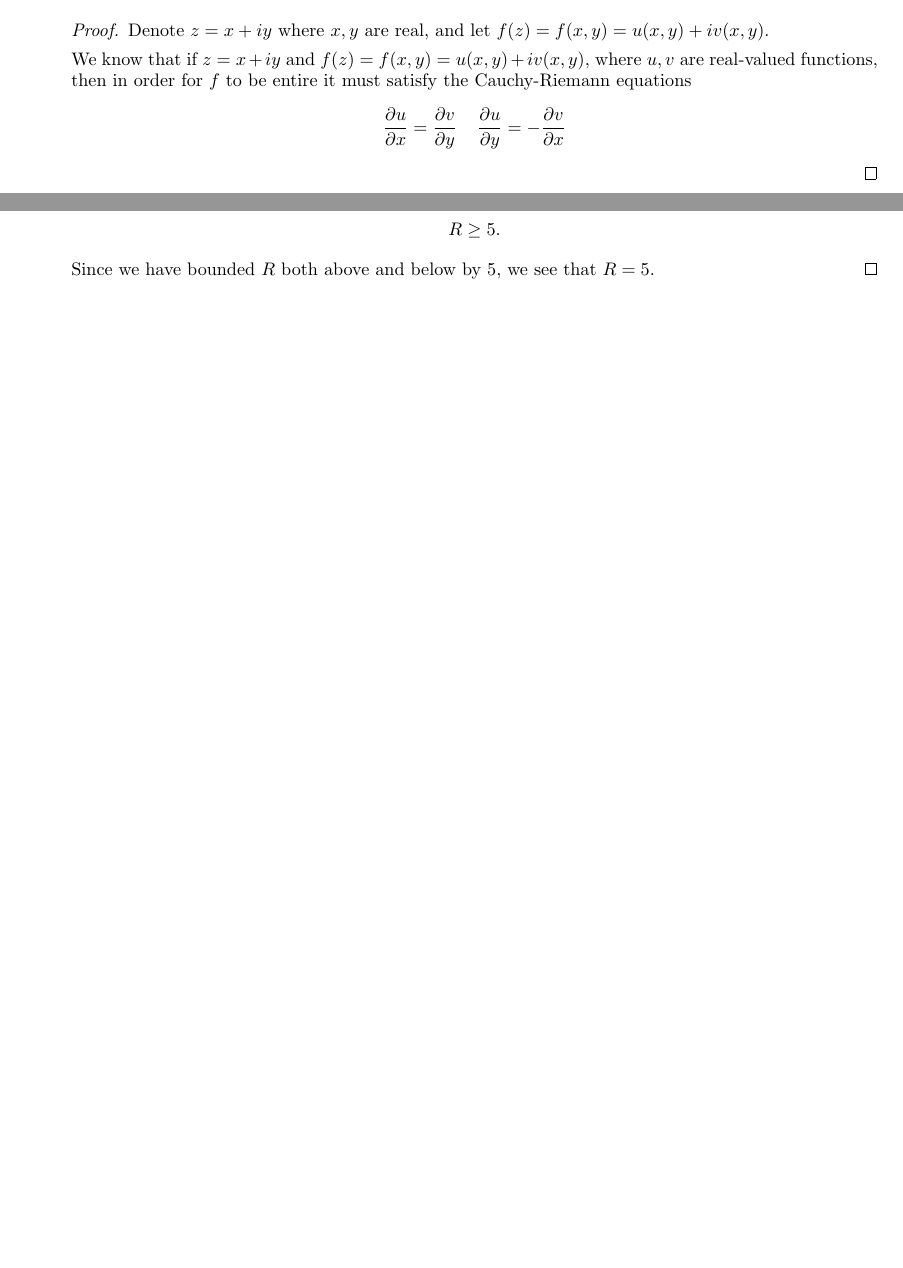
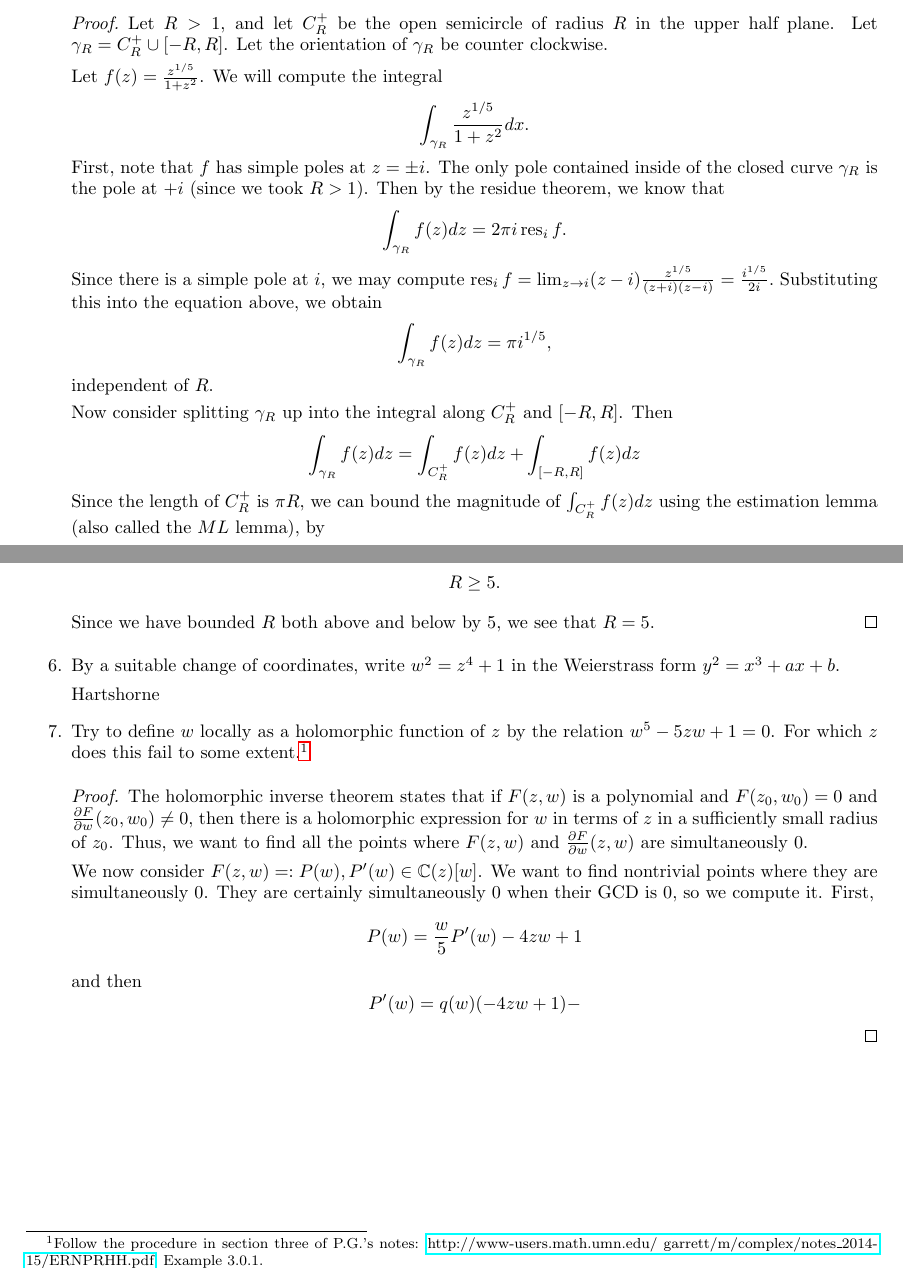
Before and after one commit to trevorkarn/umn-complex-prelim, a LaTeX document (complexf18.tex): two parts of pages 1 and 2 of 2 before the commit and two parts of pages 2 and 3 of 3 after it, joined at a grey line, cut at the place of the change, the shorter picture padded with empty space. Compiled offline with pdfLaTeX.

Commit message:
Add solutions to Fall 18

```diff
--- a/complexf18.tex
+++ b/complexf18.tex
@@ -5,6 +5,8 @@
 \usepackage{amsthm}
 \usepackage[margin=1in]{geometry}
 \usepackage{hyperref}
+
+\DeclareMathOperator{\res}{res}
 
 \title{\href{https://math.umn.edu/sites/math.umn.edu/files/exams/complexf18.pdf}{Fall 2018 Complex Analysis Preliminary Exam}}
 \author{University of Minnesota}
@@ -54,9 +56,3 @@ Where possible, computations have been also done using SageMath code available o
 	\item Let $f$ be an entire function so that $\Re f(z)$ is \textit{nonnegative} for all $z \in \mathbb{C}$. Show that $f$ is constant.
 
 	\begin{proof}
-		Denote $z = x+iy$ where $x,y$ are real, and let
-		$f(z) = f(x,y) = u(x,y) + i v(x,y).$
-
-		We know that if $z = x+iy$ and $f(z) = f(x,y) = u(x,y) + i v(x,y)$, where $u,v$ are real-valued functions, then in order for $f$ to be entire it
-		must satisfy the Cauchy-Riemann equations
-		\[ \frac{\partial u}{\partial x} = \frac{\partial v}{\partial y} \; \; \; \; \frac{\partial u}{\partial y} = - \frac{\partial v}{\partial x} \]
@@ -65,0 +66,26 @@ Where possible, computations have been also done using SageMath code available o
+	\begin{proof}
+		Let $R > 1$, and let $C_R^+$ be the open semicircle of radius $R$ in the upper half plane.
+		Let $\gamma_R = C_R^+ \cup [-R,R]$. Let the orientation of $\gamma_R$ be counter clockwise.
+
+		Let $f(z) = \frac{z^{1/5}}{1+z^2}$. We will compute the integral
+		\[ \int_{\gamma_R} \frac{z^{1/5}}{1+z^2} dx.\]
+		First, note that $f$ has simple poles at $z = \pm i$.
+		The only pole contained inside of the closed curve $\gamma_R$ is the pole at $+i$ (since we
+		took $R>1$).
+		Then by the residue theorem, we know that
+		\[ \int_{\gamma_R} f(z) dz = 2\pi i \res_i f.\]
+		Since there is a simple pole at $i$, we may compute
+		$\res_i f = \lim_{z \rightarrow i} (z-i) \frac{z^{1/5}}{(z+i)(z-i)}= \frac{i^{1/5}}{2i}.$
+		Substituting this into the equation above, we obtain
+		\[ \int_{\gamma_R} f(z) dz = \pi i^{1/5},\]
+		independent of $R$.
+
+		Now consider splitting $\gamma_R$ up into the integral along $C_R^+$ and $[-R,R]$.
+		Then \[\int_{\gamma_R} f(z) dz = \int_{C_R^+} f(z) dz + \int_{[-R,R]} f(z) dz\]
+		Since the length of $C_R^+$ is $\pi R$,
+		we can bound the magnitude of $\int_{C_R^+} f(z) dz$ using the estimation lemma
+		(also called the $ML$ lemma), by
+		\begin{align*}
+		 \left | \int_{C_R^+} f(z) dz \right | &\leq \pi R \max_{z \in C_R^+} \left | \frac{z^{1/5}}{1+z^2} \right |\\
+		 &= \pi R \max_{z \in C_R^+}  \frac{R^{1/5}}{|1+z^2|}
+		 \end{align*}
@@ -65,0 +99 @@ Where possible, computations have been also done using SageMath code available o
+		 \int_{[-R,R]} f(z) dz &= \int_{-R}^0 f(z) dz + \int_0^R f(z) dz\\
@@ -77,6 +125,30 @@ Where possible, computations have been also done using SageMath code available o
 		Since we have bounded $R$ both above and below by 5, we see that $R=5$.
 	\end{proof}
 
+	\item By a suitable change of coordinates, write $w^2 = z^4+1$ in the Weierstrass form $y^2=x^3+ax+b$.
+
+%http://www-users.math.umn.edu/~garrett/m/complex/notes_2014-15/10_elliptic.pdf
+	Hartshorne
+
+	\item Try to define $w$ locally as a holomorphic function of $z$ by the relation $w^5 - 5zw + 1 = 0$. For
+	which $z$ does this fail to some extent.\footnote{Follow the procedure in section three of P.G.'s notes: \href{http://www-users.math.umn.edu/~garrett/m/complex/notes\_2014-15/ERNPRHH.pdf}{http://www-users.math.umn.edu/~garrett/m/complex/notes\_2014-15/ERNPRHH.pdf}, Example 3.0.1.}
+
+	\begin{proof}
+		The holomorphic inverse theorem states that if $F(z,w)$ is a polynomial and $F(z_0,w_0)=0$ and
+		$\frac{\partial F}{\partial w} (z_0, w_0) \neq 0$, then there is a holomorphic expression for $w$ in
+		terms of $z$ in a sufficiently small radius of $z_0$.
+		Thus, we want to find all the points where
+		$F(z,w)$ and $\frac{\partial F}{\partial w}(z,w)$ are simultaneously $0$.
+
+		We now consider $F(z,w) =: P(w), P^\prime(w) \in \mathbb{C}(z)[w]$. We want to find nontrivial
+		points where they are simultaneously $0$.
+		They are certainly simultaneously $0$ when their GCD is $0$, so we compute it.
+		First,
+		\[ P(w) = \frac{w}{5} P^\prime(w) - 4zw +1 \]
+		and then
+		\[ P^\prime(w) = q(w) (-4zw + 1) - \]
+	\end{proof}
+
 \end{enumerate}
 
 
```
Also changed, not shown: complexf18.pdf, complexf18.tex (29 more changed lines).
